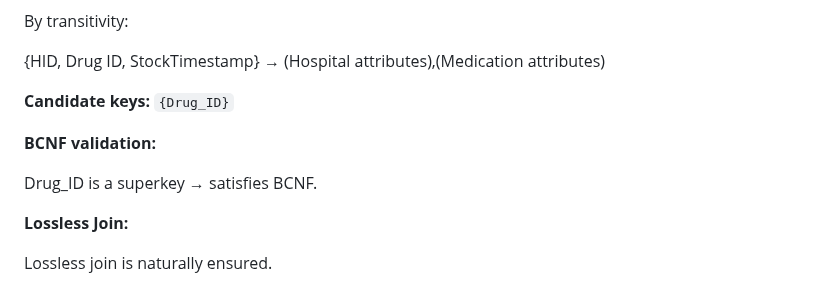
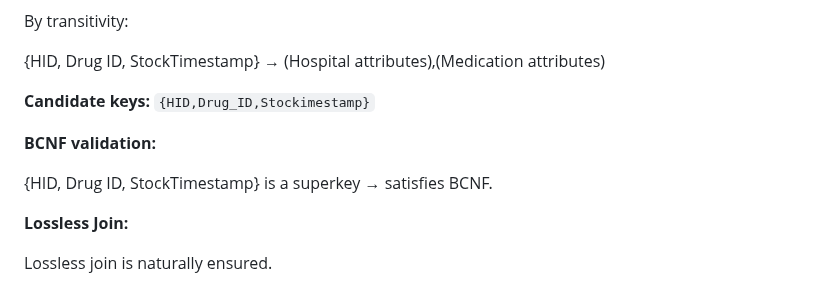
Before and after one commit to Youssefbenhammouda/DBMS-IndexFive, a Markdown page: Normalization.md, the part around one of its changes. Drawn GitHub-style.

Commit message:
Update candidate keys and BCNF validation in Normalization.md

```diff
--- a/Normalization.md
+++ b/Normalization.md
@@ -336,12 +336,12 @@ By transitivity:
 
 
 
-**Candidate keys:** `{Drug_ID}`
+**Candidate keys:** `{HID,Drug_ID,Stockimestamp}`
 
 
 **BCNF validation:**
 
-Drug_ID is a superkey → satisfies BCNF.
+{HID, Drug ID, StockTimestamp} is a superkey → satisfies BCNF.
 
 
 **Lossless Join:**
```
Also changed, not shown: other parts of Normalization.md (+106 -2 lines).
